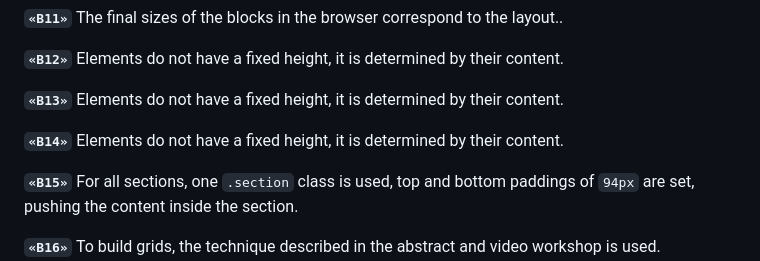
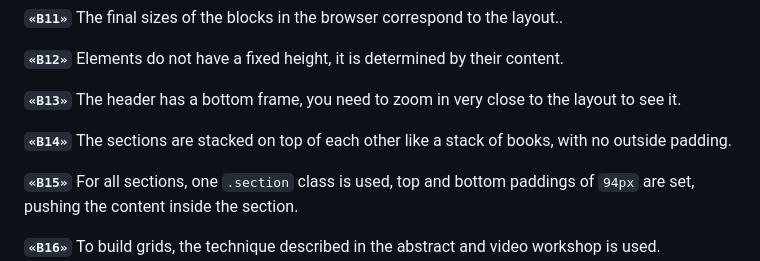
Before and after one commit to Maksym-Maleiev/GoIT-markup-hw, a Markdown page: README.md, the part around the change. GitHub-like rendering.

```diff
--- a/README.md
+++ b/README.md
@@ -63,9 +63,10 @@ elements horizontally differently.
 
 **`«B12»`** Elements do not have a fixed height, it is determined by their content.
 
-**`«B13»`** Elements do not have a fixed height, it is determined by their content.
+**`«B13»`** The header has a bottom frame, you need to zoom in very close to the layout to see it.
 
-**`«B14»`** Elements do not have a fixed height, it is determined by their content.
+**`«B14»`** The sections are stacked on top of each other like a stack of books, with no outside
+padding.
 
 **`«B15»`** For all sections, one `.section` class is used, top and bottom paddings of `94px` are
 set, pushing the content inside the section.
```
